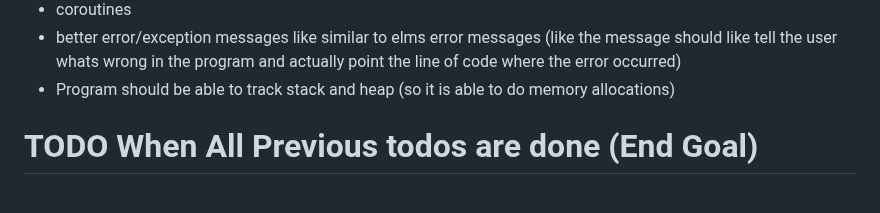
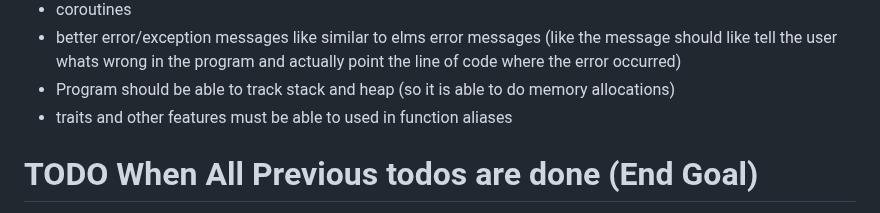
Before and after one commit to KisuraWSP/kLang, a Markdown page: TODO.md, the part around the change. Rendered like a GitHub page.

```diff
--- a/TODO.md
+++ b/TODO.md
@@ -99,7 +99,7 @@ if x == {
 - coroutines
 - better error/exception messages like similar to elms error messages (like the message should like tell the user whats wrong in the program and actually point the line of code where the error occurred)
 - Program should be able to track stack and heap (so it is able to do memory allocations)
-
+- traits and other features must be able to used in function aliases
 
 # TODO When All Previous todos are done (End Goal)
 - Make the languages runtime be able to run a million line code project within 10 seconds
```
